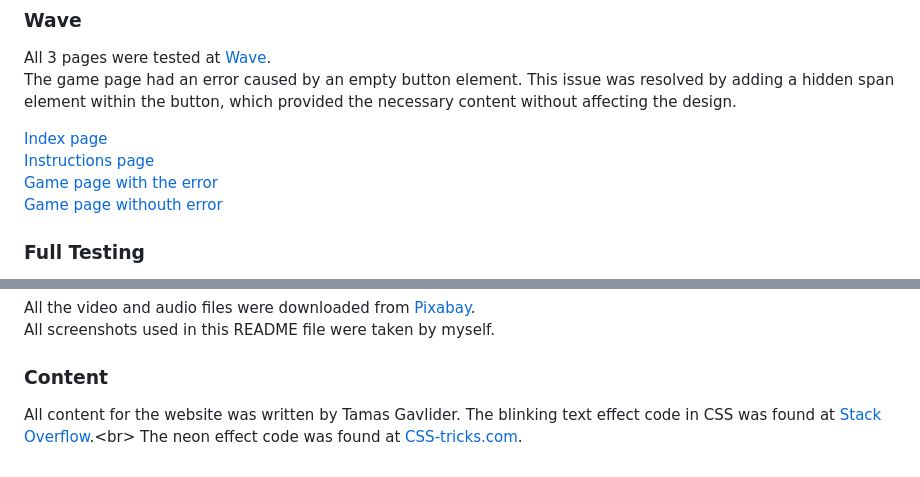
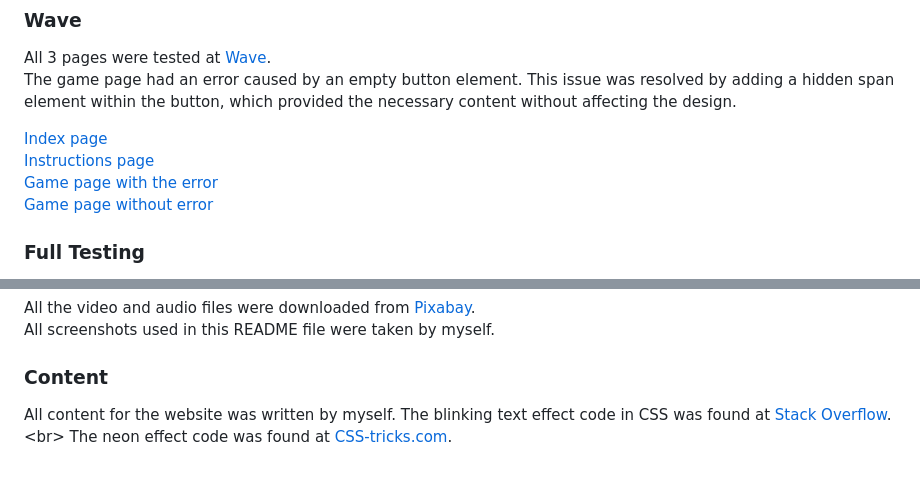
Before and after one commit to Tamas-Gavlider/choose-smart, a Markdown page: README.md, 2 parts joined by grey strips. Drawn GitHub-style.

```diff
--- a/README.md
+++ b/README.md
@@ -155,7 +159,7 @@ The game page had an error caused by an empty button element. This issue was res
 [Index page](/docs/testing/wave/wave-index-html.png)<br>
 [Instructions page](/docs/testing/wave/wave-instructions-html.png)<br>
 [Game page with the error](/docs/testing/wave/wave-game-html-error.png)<br>
-[Game page withouth error](/docs/testing/wave/wave-game-html.png)
+[Game page without error](/docs/testing/wave/wave-game-html.png)
 
 
 ### Full Testing
@@ -172,6 +176,6 @@ All screenshots used in this README file were taken by myself.
 
 ### Content
 
-All content for the website was written by Tamas Gavlider.
+All content for the website was written by myself.
 The blinking text effect code in CSS was found at [Stack Overflow](https://stackoverflow.com/questions/16344354/how-to-make-blinking-flashing-text-with-css-3.).<br>
 The neon effect code was found at [CSS-tricks.com](https://css-tricks.com/how-to-create-neon-text-with-css/).
```
Also changed, not shown: other parts of README.md (+12 -8 lines).
